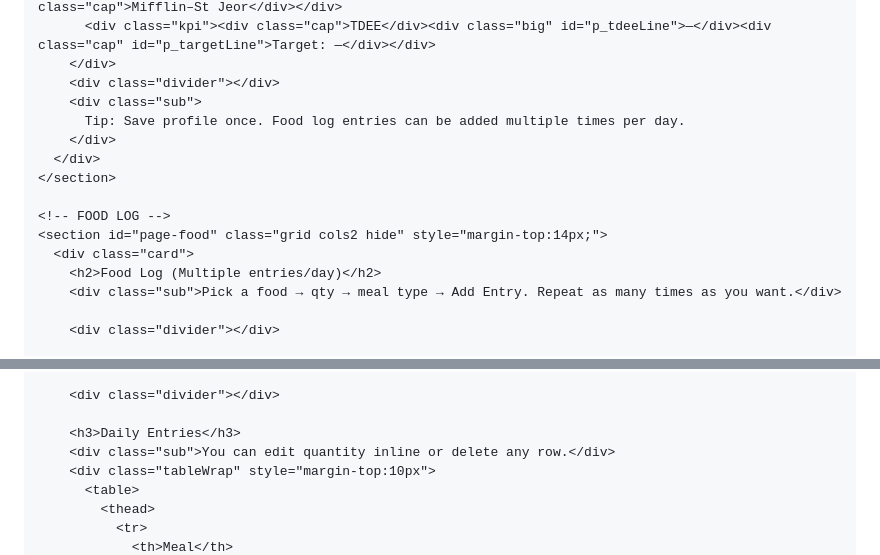
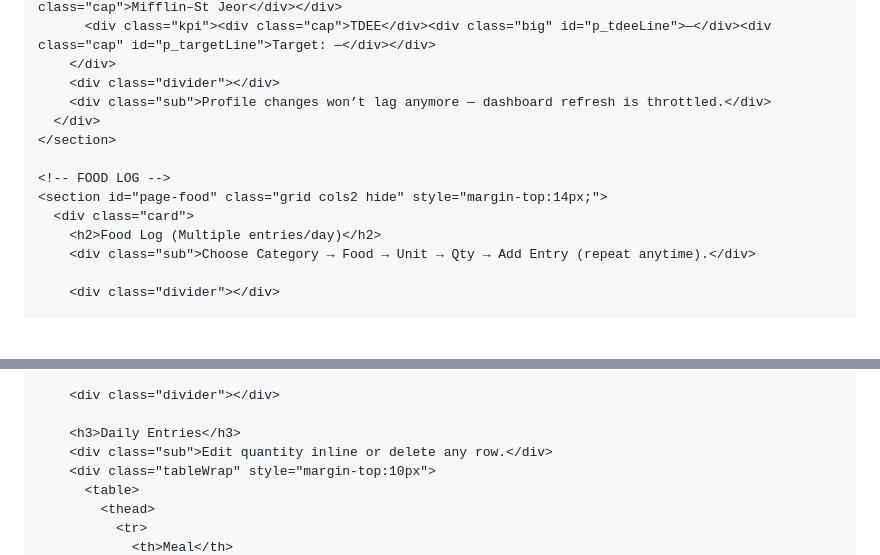
Before and after one commit to nowshad-macro-calculator/Macro-Calculator-of-Nowshad, a Markdown page: README.md, 2 parts joined by grey strips. GitHub-like rendering; blank space fills up the shorter version.

```diff
--- a/README.md
+++ b/README.md
@@ -428,9 +426,7 @@
           <div class="kpi"><div class="cap">TDEE</div><div class="big" id="p_tdeeLine">—</div><div class="cap" id="p_targetLine">Target: —</div></div>
         </div>
         <div class="divider"></div>
-        <div class="sub">
-          Tip: Save profile once. Food log entries can be added multiple times per day.
-        </div>
+        <div class="sub">Profile changes won’t lag anymore — dashboard refresh is throttled.</div>
       </div>
     </section>
 
@@ -438,7 +434,7 @@
     <section id="page-food" class="grid cols2 hide" style="margin-top:14px;">
       <div class="card">
         <h2>Food Log (Multiple entries/day)</h2>
-        <div class="sub">Pick a food → qty → meal type → Add Entry. Repeat as many times as you want.</div>
+        <div class="sub">Choose Category → Food → Unit → Qty → Add Entry (repeat anytime).</div>
 
         <div class="divider"></div>
 
@@ -498,7 +498,7 @@
         <div class="divider"></div>
 
         <h3>Daily Entries</h3>
-        <div class="sub">You can edit quantity inline or delete any row.</div>
+        <div class="sub">Edit quantity inline or delete any row.</div>
         <div class="tableWrap" style="margin-top:10px">
           <table>
             <thead>
```
Also changed, not shown: other parts of README.md (+148 -168 lines).
